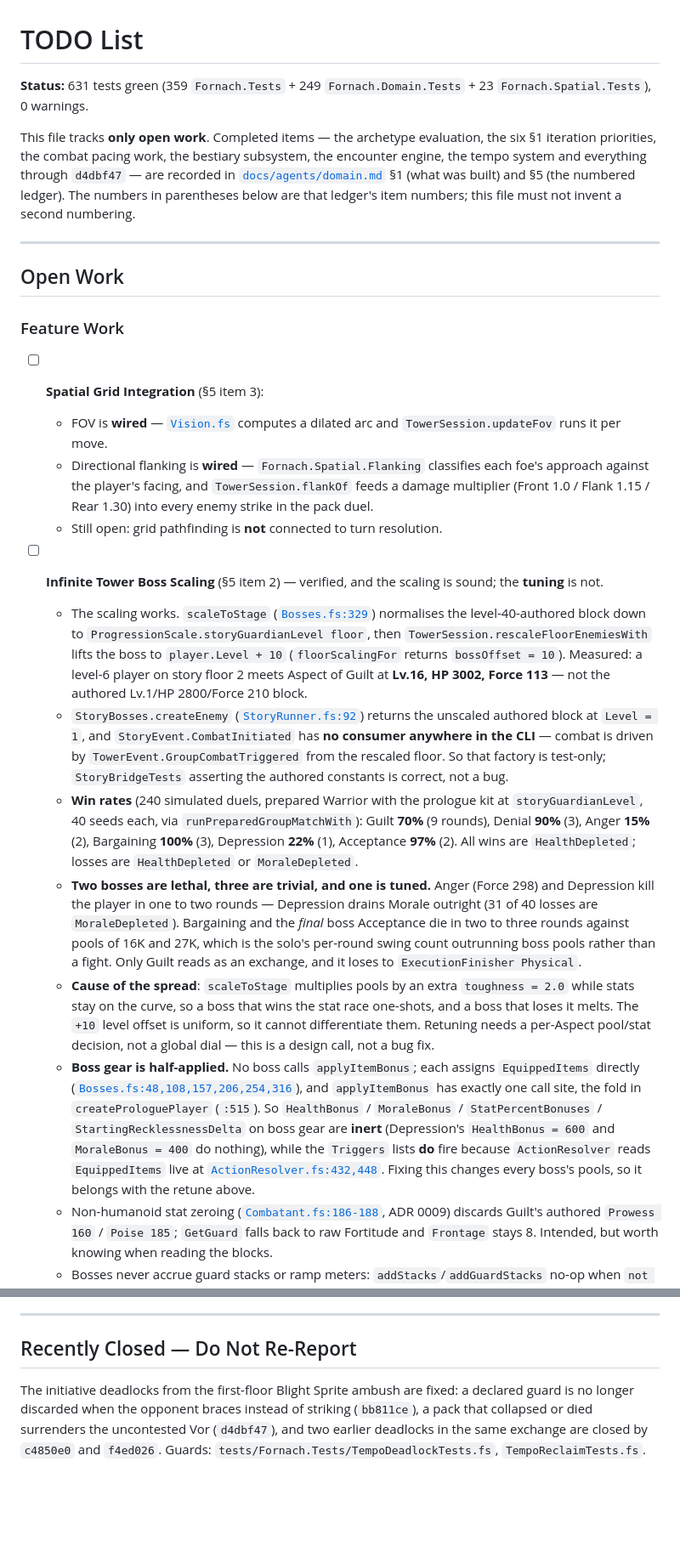
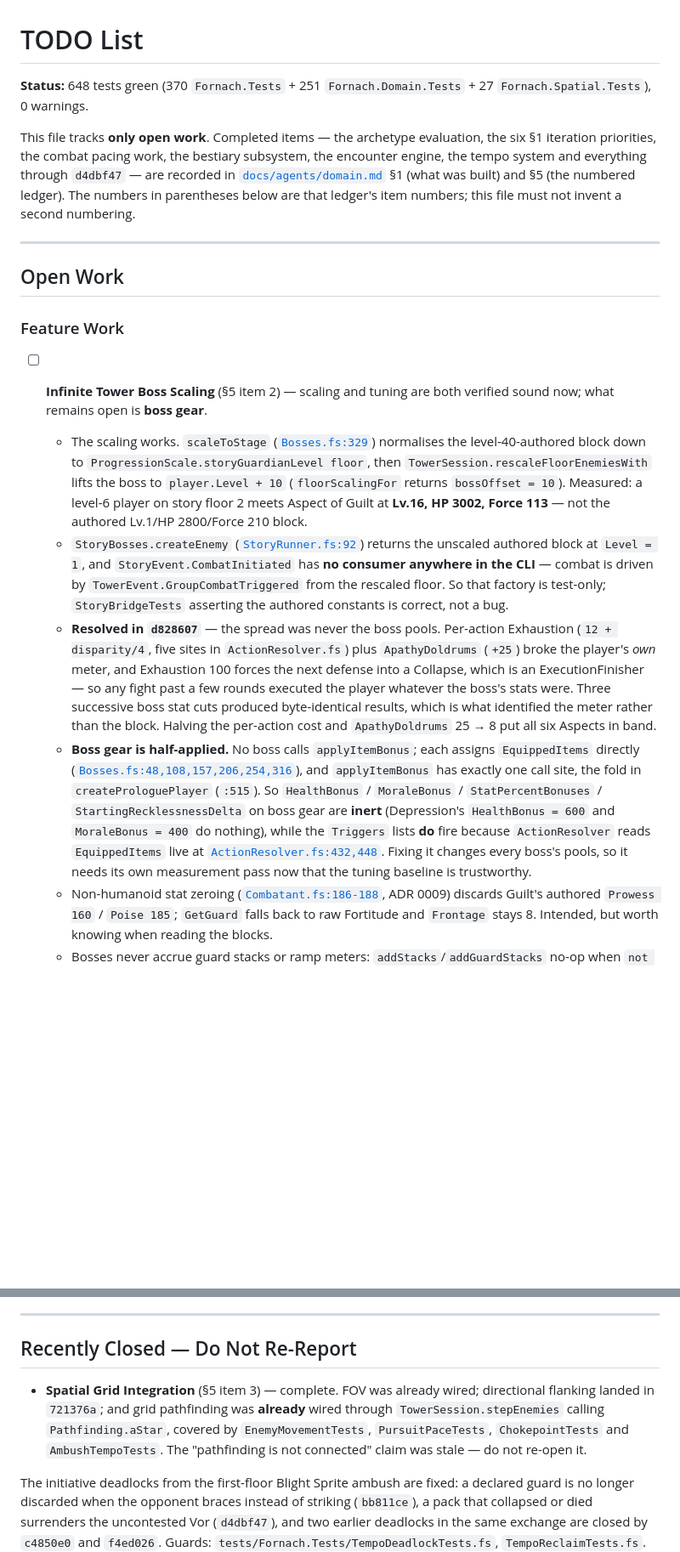
Before and after one commit to omarys/Fornach, a Markdown page: TODO.md, 2 parts joined by grey strips. Shown at 85% size. GitHub-like rendering; blank space fills up the shorter version.

Commit message:
Close §5 item 3 and correct a stale TODO
`TODO.md` claimed grid pathfinding was "not connected to turn resolution".
It is: `TowerSession.stepEnemies` calls `Pathfinding.aStar` directly, and four
test files already cover it - `EnemyMovementTests`, `PursuitPaceTests`,
`ChokepointTests`, `AmbushTempoTests`. The claim was stale, and I repeated it in
the previous commit before reading `stepEnemies`. With FOV long wired and
directional flanking landed in 721376a, item 3 is complete; it is recorded under
Recently Closed so it is not re-opened a third time.

Also refresh the parts of this file that predate the Grief Aspect retune: the
status line still said 631 tests, and item 2 still carried the pre-fix win rates
(70/90/15/100/22/97) and the "cause of the spread is the boss pools" analysis,
which d828607 disproved - three boss stat cuts had produced byte-identical
results, and the real cause was the player's own Exhaustion economy. Item 2 now
records that resolution and keeps only the genuinely open part, boss gear being
half-applied.

```diff
--- a/TODO.md
+++ b/TODO.md
@@ -1,6 +1,6 @@
 # TODO List
 
-**Status:** 631 tests green (359 `Fornach.Tests` + 249 `Fornach.Domain.Tests` + 23 `Fornach.Spatial.Tests`), 0 warnings.
+**Status:** 648 tests green (370 `Fornach.Tests` + 251 `Fornach.Domain.Tests` + 27 `Fornach.Spatial.Tests`), 0 warnings.
 
 This file tracks **only open work**. Completed items — the archetype evaluation, the six §1 iteration priorities, the combat pacing work, the bestiary subsystem, the encounter engine, the tempo system and everything through `d4dbf47` — are recorded in [`docs/agents/domain.md`](file:///home/omary/Dev/fornach/docs/agents/domain.md) §1 (what was built) and §5 (the numbered ledger). The numbers in parentheses below are that ledger's item numbers; this file must not invent a second numbering.
 
@@ -10,18 +10,11 @@ This file tracks **only open work**. Completed items — the archetype evaluatio
 
 ### Feature Work
 
-- [ ] **Spatial Grid Integration** (§5 item 3):
-  - FOV is **wired** — [`Vision.fs`](file:///home/omary/Dev/fornach/src/Fornach.Domain/Vision.fs) computes a dilated arc and `TowerSession.updateFov` runs it per move.
-  - Directional flanking is **wired** — `Fornach.Spatial.Flanking` classifies each foe's approach against the player's facing, and `TowerSession.flankOf` feeds a damage multiplier (Front 1.0 / Flank 1.15 / Rear 1.30) into every enemy strike in the pack duel.
-  - Still open: grid pathfinding is **not** connected to turn resolution.
-
-- [ ] **Infinite Tower Boss Scaling** (§5 item 2) — verified, and the scaling is sound; the **tuning** is not.
+- [ ] **Infinite Tower Boss Scaling** (§5 item 2) — scaling and tuning are both verified sound now; what remains open is **boss gear**.
   - The scaling works. `scaleToStage` ([`Bosses.fs:329`](file:///home/omary/Dev/fornach/src/Fornach.Domain/Bosses.fs)) normalises the level-40-authored block down to `ProgressionScale.storyGuardianLevel floor`, then `TowerSession.rescaleFloorEnemiesWith` lifts the boss to `player.Level + 10` (`floorScalingFor` returns `bossOffset = 10`). Measured: a level-6 player on story floor 2 meets Aspect of Guilt at **Lv.16, HP 3002, Force 113** — not the authored Lv.1/HP 2800/Force 210 block.
   - `StoryBosses.createEnemy` ([`StoryRunner.fs:92`](file:///home/omary/Dev/fornach/src/Fornach.Story/StoryRunner.fs)) returns the unscaled authored block at `Level = 1`, and `StoryEvent.CombatInitiated` has **no consumer anywhere in the CLI** — combat is driven by `TowerEvent.GroupCombatTriggered` from the rescaled floor. So that factory is test-only; `StoryBridgeTests` asserting the authored constants is correct, not a bug.
-  - **Win rates** (240 simulated duels, prepared Warrior with the prologue kit at `storyGuardianLevel`, 40 seeds each, via `runPreparedGroupMatchWith`): Guilt **70%** (9 rounds), Denial **90%** (3), Anger **15%** (2), Bargaining **100%** (3), Depression **22%** (1), Acceptance **97%** (2). All wins are `HealthDepleted`; losses are `HealthDepleted` or `MoraleDepleted`.
-  - **Two bosses are lethal, three are trivial, and one is tuned.** Anger (Force 298) and Depression kill the player in one to two rounds — Depression drains Morale outright (31 of 40 losses are `MoraleDepleted`). Bargaining and the *final* boss Acceptance die in two to three rounds against pools of 16K and 27K, which is the solo's per-round swing count outrunning boss pools rather than a fight. Only Guilt reads as an exchange, and it loses to `ExecutionFinisher Physical`.
-  - **Cause of the spread**: `scaleToStage` multiplies pools by an extra `toughness = 2.0` while stats stay on the curve, so a boss that wins the stat race one-shots, and a boss that loses it melts. The `+10` level offset is uniform, so it cannot differentiate them. Retuning needs a per-Aspect pool/stat decision, not a global dial — this is a design call, not a bug fix.
-  - **Boss gear is half-applied.** No boss calls `applyItemBonus`; each assigns `EquippedItems` directly ([`Bosses.fs:48,108,157,206,254,316`](file:///home/omary/Dev/fornach/src/Fornach.Domain/Bosses.fs)), and `applyItemBonus` has exactly one call site, the fold in `createProloguePlayer` (`:515`). So `HealthBonus` / `MoraleBonus` / `StatPercentBonuses` / `StartingRecklessnessDelta` on boss gear are **inert** (Depression's `HealthBonus = 600` and `MoraleBonus = 400` do nothing), while the `Triggers` lists **do** fire because `ActionResolver` reads `EquippedItems` live at [`ActionResolver.fs:432,448`](file:///home/omary/Dev/fornach/src/Fornach.Engine/ActionResolver.fs). Fixing this changes every boss's pools, so it belongs with the retune above.
+  - **Resolved in `d828607`** — the spread was never the boss pools. Per-action Exhaustion (`12 + disparity/4`, five sites in `ActionResolver.fs`) plus `ApathyDoldrums` (`+25`) broke the player's *own* meter, and Exhaustion 100 forces the next defense into a Collapse, which is an ExecutionFinisher — so any fight past a few rounds executed the player whatever the boss's stats were. Three successive boss stat cuts produced byte-identical results, which is what identified the meter rather than the block. Halving the per-action cost and `ApathyDoldrums` 25 → 8 put all six Aspects in band.
+  - **Boss gear is half-applied.** No boss calls `applyItemBonus`; each assigns `EquippedItems` directly ([`Bosses.fs:48,108,157,206,254,316`](file:///home/omary/Dev/fornach/src/Fornach.Domain/Bosses.fs)), and `applyItemBonus` has exactly one call site, the fold in `createProloguePlayer` (`:515`). So `HealthBonus` / `MoraleBonus` / `StatPercentBonuses` / `StartingRecklessnessDelta` on boss gear are **inert** (Depression's `HealthBonus = 600` and `MoraleBonus = 400` do nothing), while the `Triggers` lists **do** fire because `ActionResolver` reads `EquippedItems` live at [`ActionResolver.fs:432,448`](file:///home/omary/Dev/fornach/src/Fornach.Engine/ActionResolver.fs). Fixing it changes every boss's pools, so it needs its own measurement pass now that the tuning baseline is trustworthy.
   - Non-humanoid stat zeroing ([`Combatant.fs:186-188`](file:///home/omary/Dev/fornach/src/Fornach.Domain/Combatant.fs), ADR 0009) discards Guilt's authored `Prowess 160` / `Poise 185`; `GetGuard` falls back to raw Fortitude and `Frontage` stays 8. Intended, but worth knowing when reading the blocks.
   - Bosses never accrue guard stacks or ramp meters: `addStacks`/`addGuardStacks` no-op when `not c.PlayerStyle` ([`Combatant.fs:420-431`](file:///home/omary/Dev/fornach/src/Fornach.Domain/Combatant.fs)) and every boss is `PlayerStyle = false`. Their Nach-based guard accrual is structurally impossible, not merely slow.
 
@@ -66,4 +59,6 @@ Reference: [`docs/adr/0004-monster-bestiary-and-world-encounters.md`](file:///ho
 
 ## Recently Closed — Do Not Re-Report
 
+- **Spatial Grid Integration** (§5 item 3) — complete. FOV was already wired; directional flanking landed in `721376a`; and grid pathfinding was **already** wired through `TowerSession.stepEnemies` calling `Pathfinding.aStar`, covered by `EnemyMovementTests`, `PursuitPaceTests`, `ChokepointTests` and `AmbushTempoTests`. The "pathfinding is not connected" claim was stale — do not re-open it.
+
 The initiative deadlocks from the first-floor Blight Sprite ambush are fixed: a declared guard is no longer discarded when the opponent braces instead of striking (`bb811ce`), a pack that collapsed or died surrenders the uncontested Vor (`d4dbf47`), and two earlier deadlocks in the same exchange are closed by `c4850e0` and `f4ed026`. Guards: `tests/Fornach.Tests/TempoDeadlockTests.fs`, `TempoReclaimTests.fs`.
```
